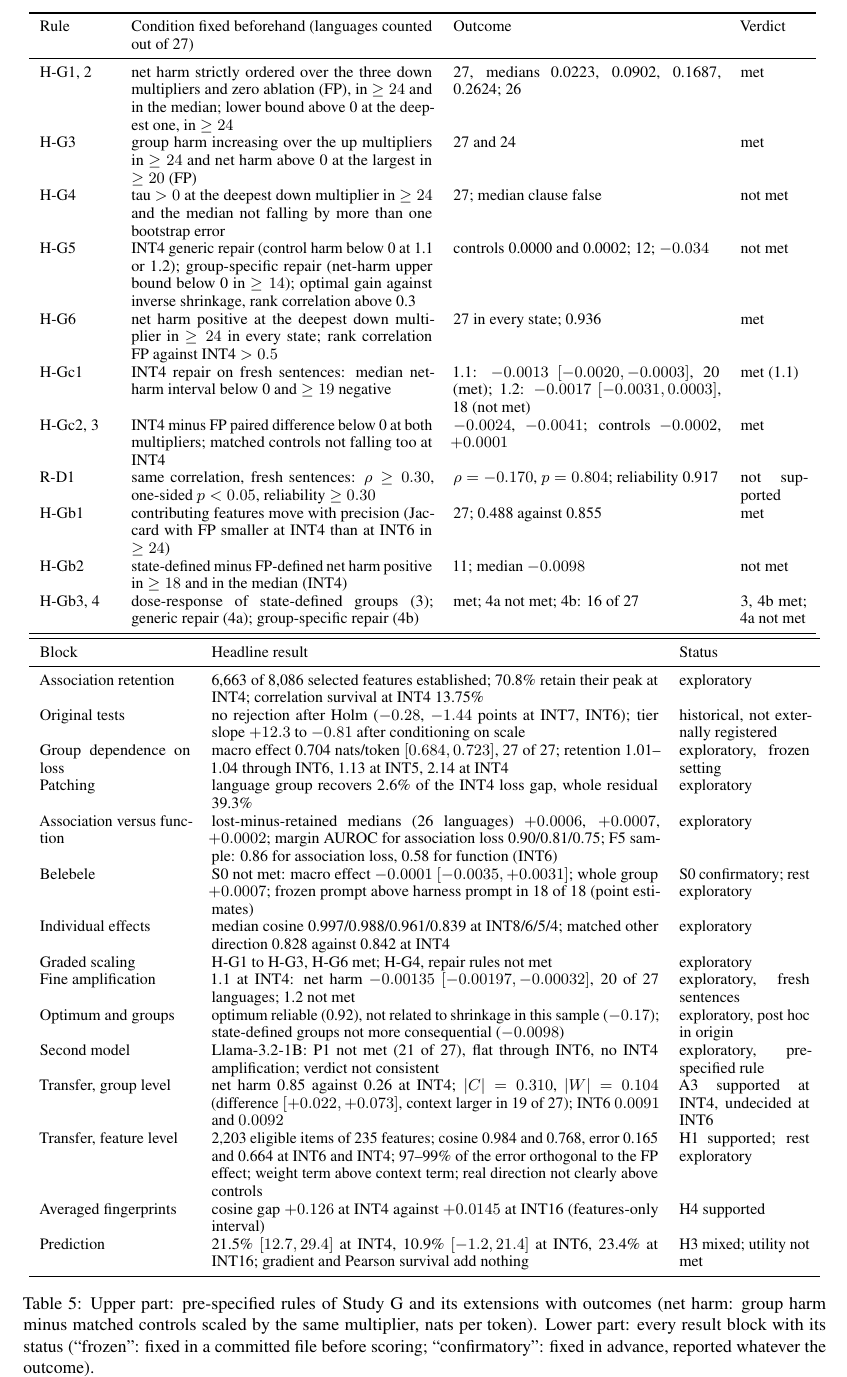
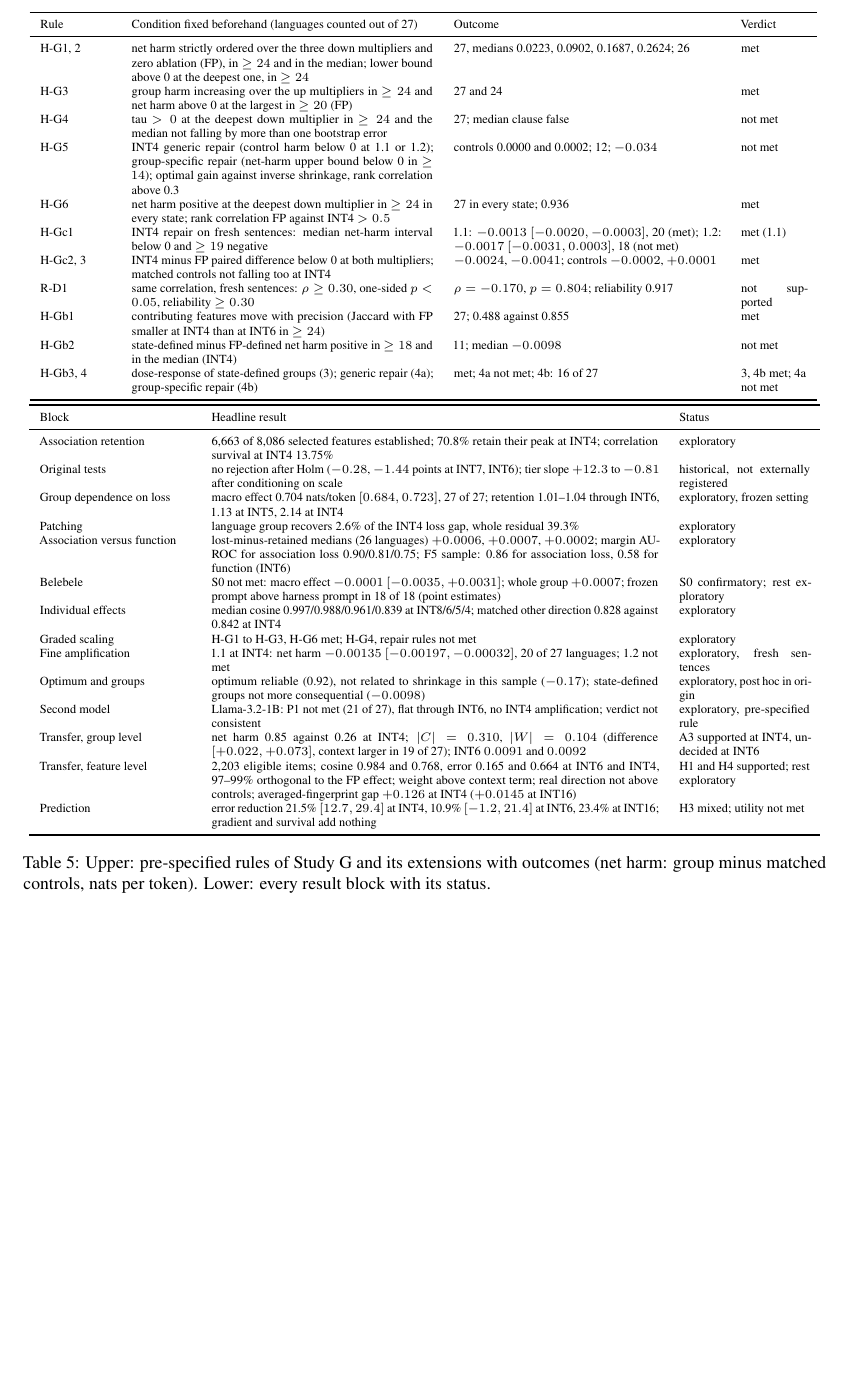
Before and after one commit to TH4KUR/always-late, a LaTeX paper (paper/course-report/main.tex): part of page 11 of 11, cut so that both start at the same text, the shorter picture padded with empty space. Compiled offline with pdfLaTeX.

Commit message:
Course report revision 3 checkpoint: official checker All Clear (appendix table set in scriptsize and shortened; external-panel paragraph still pending)
Co-Authored-By: Claude Sonnet 5.5 <noreply@anthropic.com>

```diff
--- a/paper/course-report/main.tex
+++ b/paper/course-report/main.tex
@@ -240,7 +240,7 @@ Regeneration checks: the Phase 1 reproduction compared 89 output files against c
 \label{app:rules}
 The upper part of Table~\ref{tab:rules} lists the rules of Study G and its three extensions (B, C, D) as written before the data were scored, with their outcomes; the unsupported ones are named below it.
 \begin{table*}[!t]
-\centering\footnotesize
+\centering\scriptsize
 \begin{tabular}{p{1.4cm}p{6.0cm}p{5.3cm}p{1.3cm}}
 \toprule
 Rule & Condition fixed beforehand (languages counted out of 27) & Outcome & Verdict\\
@@ -276,12 +276,11 @@ Fine amplification & 1.1 at INT4: net harm $-0.00135$ $[-0.00197,-0.00032]$, 20
 Optimum and groups & optimum reliable (0.92), not related to shrinkage in this sample ($-0.17$); state-defined groups not more consequential ($-0.0098$) & exploratory, post hoc in origin\\
 Second model & Llama-3.2-1B: P1 not met (21 of 27), flat through INT6, no INT4 amplification; verdict not consistent & exploratory, pre-specified rule\\
 Transfer, group level & net harm 0.85 against 0.26 at INT4; $|C|=0.310$, $|W|=0.104$ (difference $[+0.022,+0.073]$, context larger in 19 of 27); INT6 $0.0091$ and $0.0092$ & A3 supported at INT4, undecided at INT6\\
-Transfer, feature level & 2,203 eligible items of 235 features; cosine 0.984 and 0.768, error 0.165 and 0.664 at INT6 and INT4; 97--99\% of the error orthogonal to the FP effect; weight term above context term; real direction not clearly above controls & H1 supported; rest exploratory\\
-Averaged fingerprints & cosine gap $+0.126$ at INT4 against $+0.0145$ at INT16 (features-only interval) & H4 supported\\
-Prediction & 21.5\% $[12.7,29.4]$ at INT4, 10.9\% $[-1.2,21.4]$ at INT6, 23.4\% at INT16; gradient and Pearson survival add nothing & H3 mixed; utility not met\\
+Transfer, feature level & 2,203 eligible items; cosine 0.984 and 0.768, error 0.165 and 0.664 at INT6 and INT4, 97--99\% orthogonal to the FP effect; weight above context term; real direction not above controls; averaged-fingerprint gap $+0.126$ at INT4 ($+0.0145$ at INT16) & H1 and H4 supported; rest exploratory\\
+Prediction & error reduction 21.5\% $[12.7,29.4]$ at INT4, 10.9\% $[-1.2,21.4]$ at INT6, 23.4\% at INT16; gradient and survival add nothing & H3 mixed; utility not met\\
 \bottomrule
 \end{tabular}
-\caption{Upper part: pre-specified rules of Study G and its extensions with outcomes (net harm: group harm minus matched controls scaled by the same multiplier, nats per token). Lower part: every result block with its status (``frozen'': fixed in a committed file before scoring; ``confirmatory'': fixed in advance, reported whatever the outcome).}
+\caption{Upper: pre-specified rules of Study G and its extensions with outcomes (net harm: group minus matched controls, nats per token). Lower: every result block with its status.}
 \label{tab:rules}
 \end{table*}
 
```
Also changed, not shown: paper/course-report/AlwaysLate-Final-Report.pdf, paper/course-report/validation/pubcheck/errors-AlwaysLate-Final-Report-page-11.png (added).
